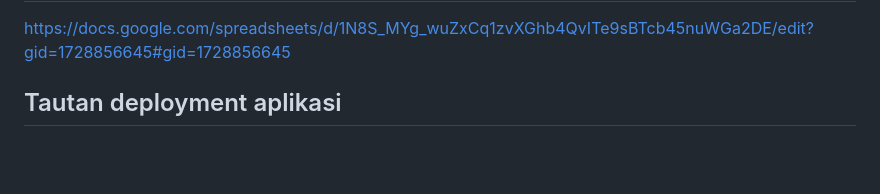
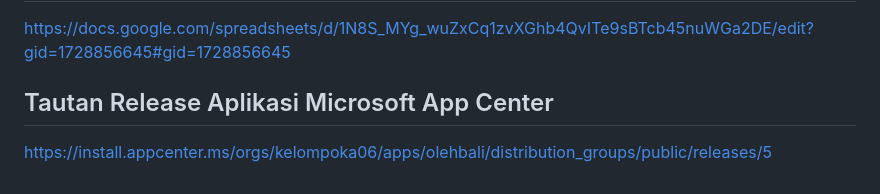
Before and after one commit to Kelompok-A06/olehBali-Mobile, a Markdown page: README.md, the part around the change. GitHub-like rendering; blank space fills up the shorter version.

Commit message:
Tautan Mirosoft App Center

```diff
--- a/README.md
+++ b/README.md
@@ -94,4 +94,6 @@ Pengguna dapat mencari produk yang ingin mereka cari, melihat profil toko maupun
 
 https://docs.google.com/spreadsheets/d/1N8S_MYg_wuZxCq1zvXGhb4QvITe9sBTcb45nuWGa2DE/edit?gid=1728856645#gid=1728856645
 
-## Tautan deployment aplikasi
+## Tautan Release Aplikasi Microsoft App Center
+
+https://install.appcenter.ms/orgs/kelompoka06/apps/olehbali/distribution_groups/public/releases/5
```
